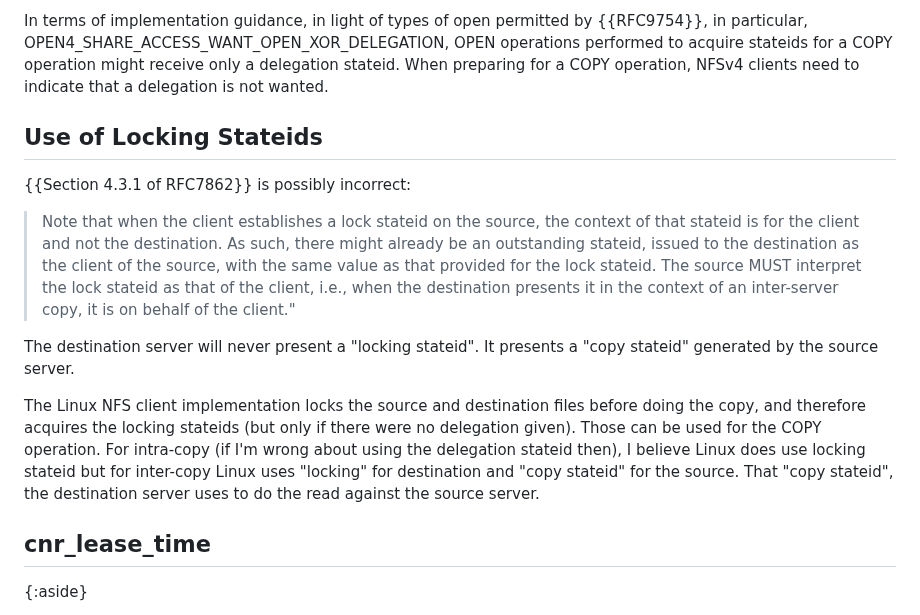
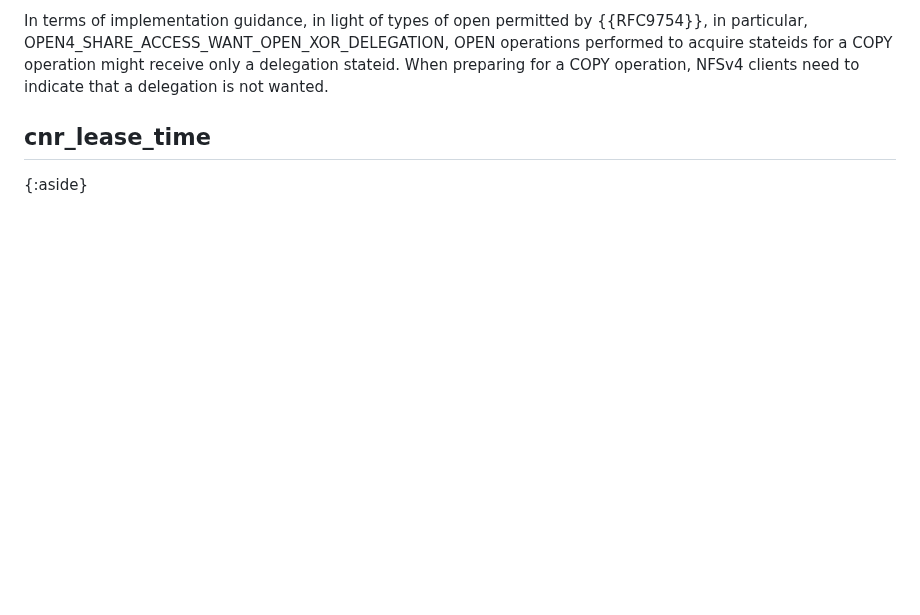
Before and after one commit to chucklever/i-d-update-copy-spec, a Markdown page: draft-cel-nfsv4-copy-implementation-experience.md, the part around the change. GitHub-like rendering; blank space fills up the shorter version.

Commit message:
Remove section 4.3
It's not clear to me that the Linux implementation is in disagreement with  the language of RFC 7862 Section 4.3.1.

```diff
--- a/draft-cel-nfsv4-copy-implementation-experience.md
+++ b/draft-cel-nfsv4-copy-implementation-experience.md
@@ -274,31 +274,6 @@ by {{RFC9754}}, in particular, OPEN4_SHARE_ACCESS_WANT_OPEN_XOR_DELEGATION,
 OPEN operations performed to acquire stateids for a COPY operation might
 receive only a delegation stateid. When preparing for a COPY operation,
 NFSv4 clients need to indicate that a delegation is not wanted.
-
-## Use of Locking Stateids
-
-{{Section 4.3.1 of RFC7862}} is possibly incorrect:
-
-> Note that when the client establishes a lock stateid on the source,
-> the context of that stateid is for the client and not the
-> destination.  As such, there might already be an outstanding stateid,
-> issued to the destination as the client of the source, with the same
-> value as that provided for the lock stateid.  The source MUST
-> interpret the lock stateid as that of the client, i.e., when the
-> destination presents it in the context of an inter-server copy, it is
-> on behalf of the client."
-
-The destination server will never present a "locking stateid". It
-presents a "copy stateid" generated by the source server.
-
-The Linux NFS client implementation locks the source and destination
-files before doing the copy, and therefore acquires the locking
-stateids (but only if there were no delegation given). Those can be
-used for the COPY operation. For intra-copy (if I'm wrong about using
-the delegation stateid then), I believe Linux does use locking stateid
-but for inter-copy Linux uses "locking" for destination and "copy
-stateid" for the source. That "copy stateid", the destination server
-uses to do the read against the source server.
 
 ## cnr_lease_time
 
```
